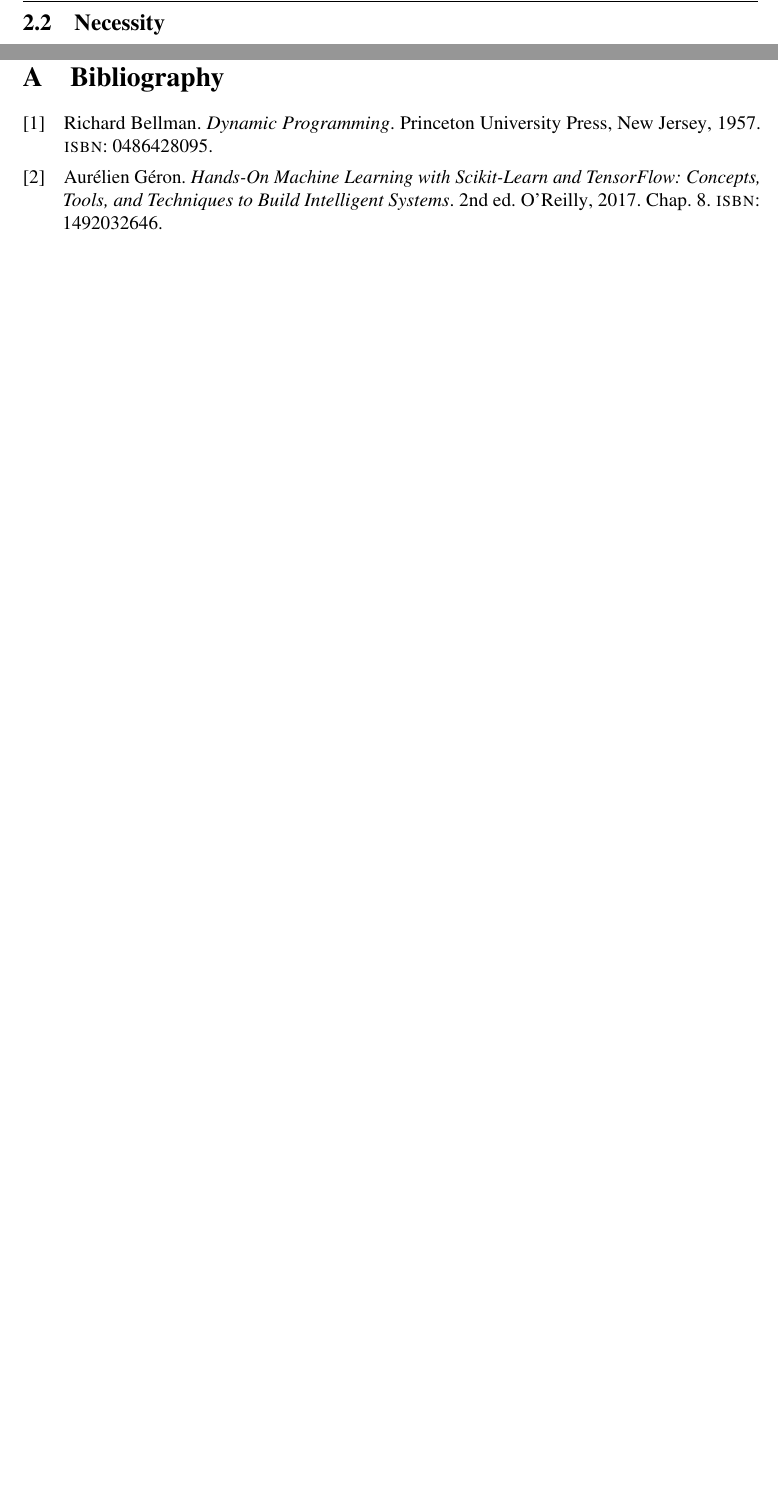
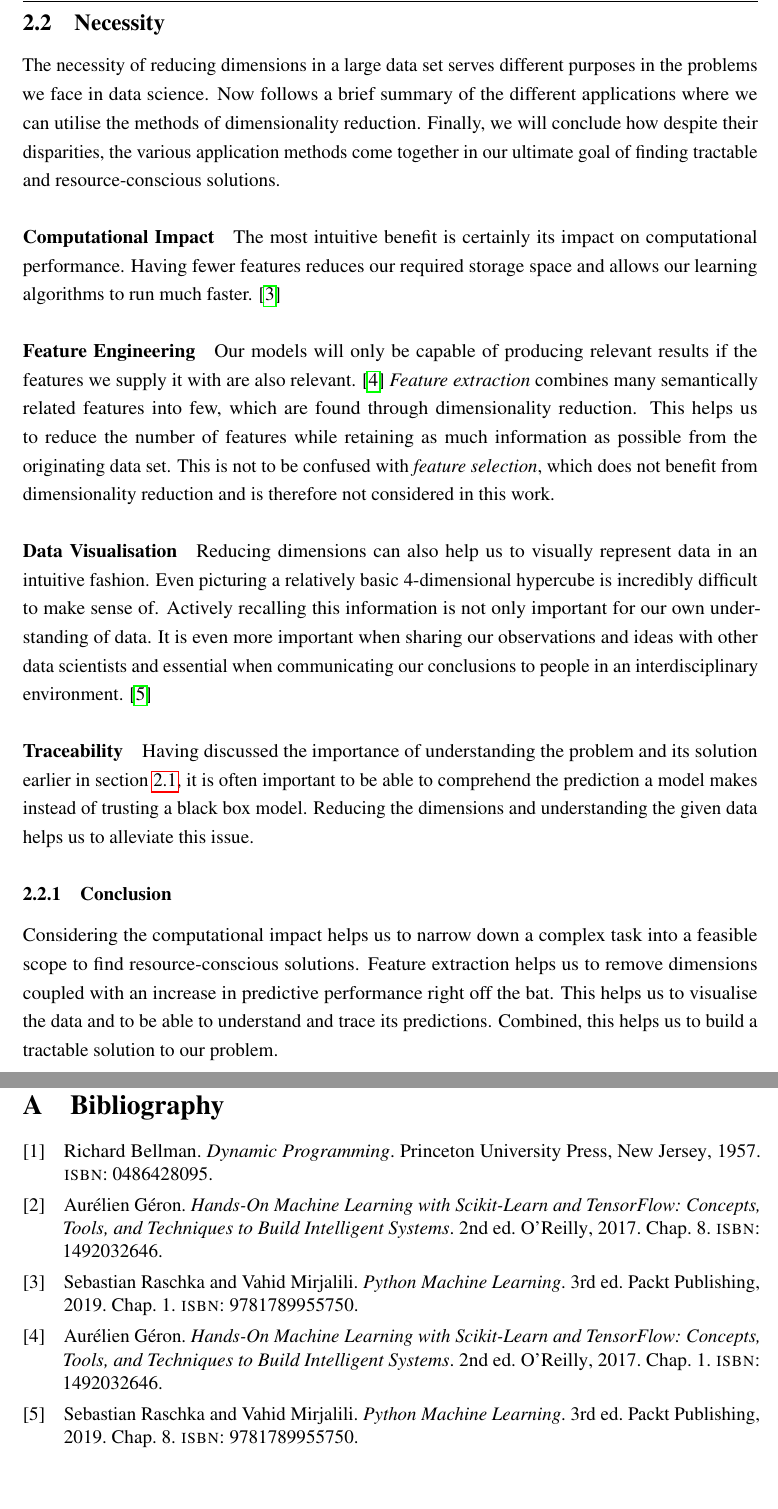
Before and after one commit to cedric-uden/Dimensionality-Reduction, a LaTeX document (main.tex, which reads source/200-theory.tex): two parts of pages 5 and 10 of 10 before the commit and two parts of pages 5 and 11 of 11 after it, joined at a grey line, cut so that both start at the same text, the shorter picture padded with empty space. Compiled offline with pdfLaTeX.

Commit message:
jotted down section 2.2

```diff
--- a/source/200-theory.tex
+++ b/source/200-theory.tex
@@ -27,7 +27,48 @@ Both from a performance and traceability point of view.
 
 \clearpage
 
+%%%%%%%%%%%%%%%%%%%%%%%%%%%%%%%%%%%%%%%%%%%%%%%%%%%%%%%%%%%%%%%%%%%%%%%%%%%%%%%
+
 \subsection{Necessity}
+
+The necessity of reducing dimensions in a large data set serves different purposes in the problems we face in data science.
+Now follows a brief summary of the different applications where we can utilise the methods of dimensionality reduction.
+Finally, we will conclude how despite their disparities, the various application methods come together in our ultimate goal of finding tractable and resource-conscious solutions.
+
+\paragraph{Computational Impact}
+
+The most intuitive benefit is certainly its impact on computational performance.
+Having fewer features reduces our required storage space and allows our learning algorithms to run much faster. \cite{PythonMachineLearningCh1}
+
+\paragraph{Feature Engineering}
+
+Our models will only be capable of producing relevant results if the features we supply it with are also relevant. \cite{HandsOnMLCh1}
+\emph{Feature extraction} combines many semantically related features into few, which are found through dimensionality reduction.
+This helps us to reduce the number of features while retaining as much information as possible from the originating data set.
+This is not to be confused with \emph{feature selection}, which does not benefit from dimensionality reduction and is therefore not considered in this work.
+
+\paragraph{Data Visualisation}
+
+Reducing dimensions can also help us to visually represent data in an intuitive fashion.
+Even picturing a relatively basic 4-dimensional hypercube is incredibly difficult to make sense of.
+Actively recalling this information is not only important for our own understanding of data. It is even more important when sharing our observations and ideas with other data scientists and essential when communicating our conclusions to people in an interdisciplinary environment. \cite{PythonMachineLearningCh8}
+
+\paragraph{Traceability}
+
+Having discussed the importance of understanding the problem and its solution earlier in section \ref{curseOfDimensionality}, it is often important to be able to comprehend the prediction a model makes instead of trusting a black box model.
+Reducing the dimensions and understanding the given data helps us to alleviate this issue.
+
+\subsubsection{Conclusion}
+
+Considering the computational impact helps us to narrow down a complex task into a feasible scope to find resource-conscious solutions.
+Feature extraction helps us to remove dimensions coupled with an increase in predictive performance right off the bat.
+This helps us to visualise the data and to be able to understand and trace its predictions.
+Combined, this helps us to build a tractable solution to our problem.
+
+\clearpage
+
+%%%%%%%%%%%%%%%%%%%%%%%%%%%%%%%%%%%%%%%%%%%%%%%%%%%%%%%%%%%%%%%%%%%%%%%%%%%%%%%
+
 \subsection{Mathematical background}
 
 To round up the theoretical premises required for this topic, we will become aware of the boundaries of intuitive mathematical concepts which result in highly unintuitive behaviours in high dimensional space, as well as their practical solution approaches.
```
Also changed, not shown: source/200-theory.tex (2 more changed lines).
